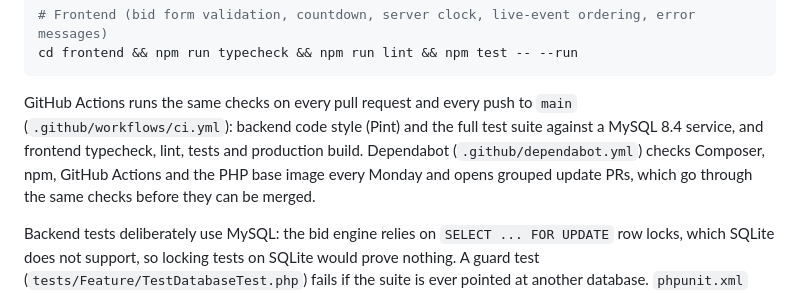
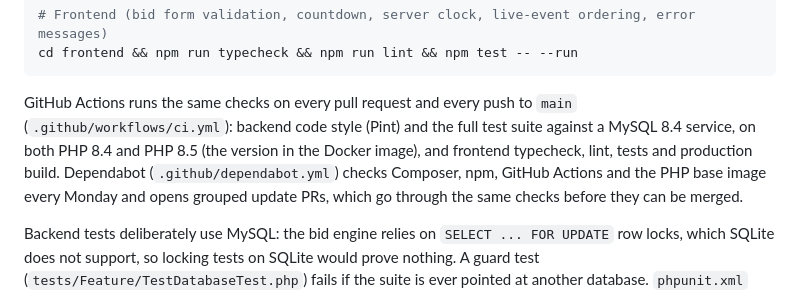
Before and after one commit to sachithnim/Real-Time-Auction-Platform, a Markdown page: README.md, the part around the change. Rendered like a GitHub page.

Commit message:
docs: note both PHP versions tested in CI

````diff
--- a/README.md
+++ b/README.md
@@ -186,8 +186,8 @@ cd frontend && npm run typecheck && npm run lint && npm test -- --run
 ```
 
 GitHub Actions runs the same checks on every pull request and every push to `main` (`.github/workflows/ci.yml`):
-backend code style (Pint) and the full test suite against a MySQL 8.4 service, and frontend typecheck, lint, tests
-and production build. Dependabot (`.github/dependabot.yml`) checks Composer, npm, GitHub Actions and the PHP base image
+backend code style (Pint) and the full test suite against a MySQL 8.4 service, on both PHP 8.4 and PHP 8.5 (the
+version in the Docker image), and frontend typecheck, lint, tests and production build. Dependabot (`.github/dependabot.yml`) checks Composer, npm, GitHub Actions and the PHP base image
 every Monday and opens grouped update PRs, which go through the same checks before they can be merged.
 
 Backend tests deliberately use MySQL: the bid engine relies on `SELECT ... FOR UPDATE` row locks, which
````
